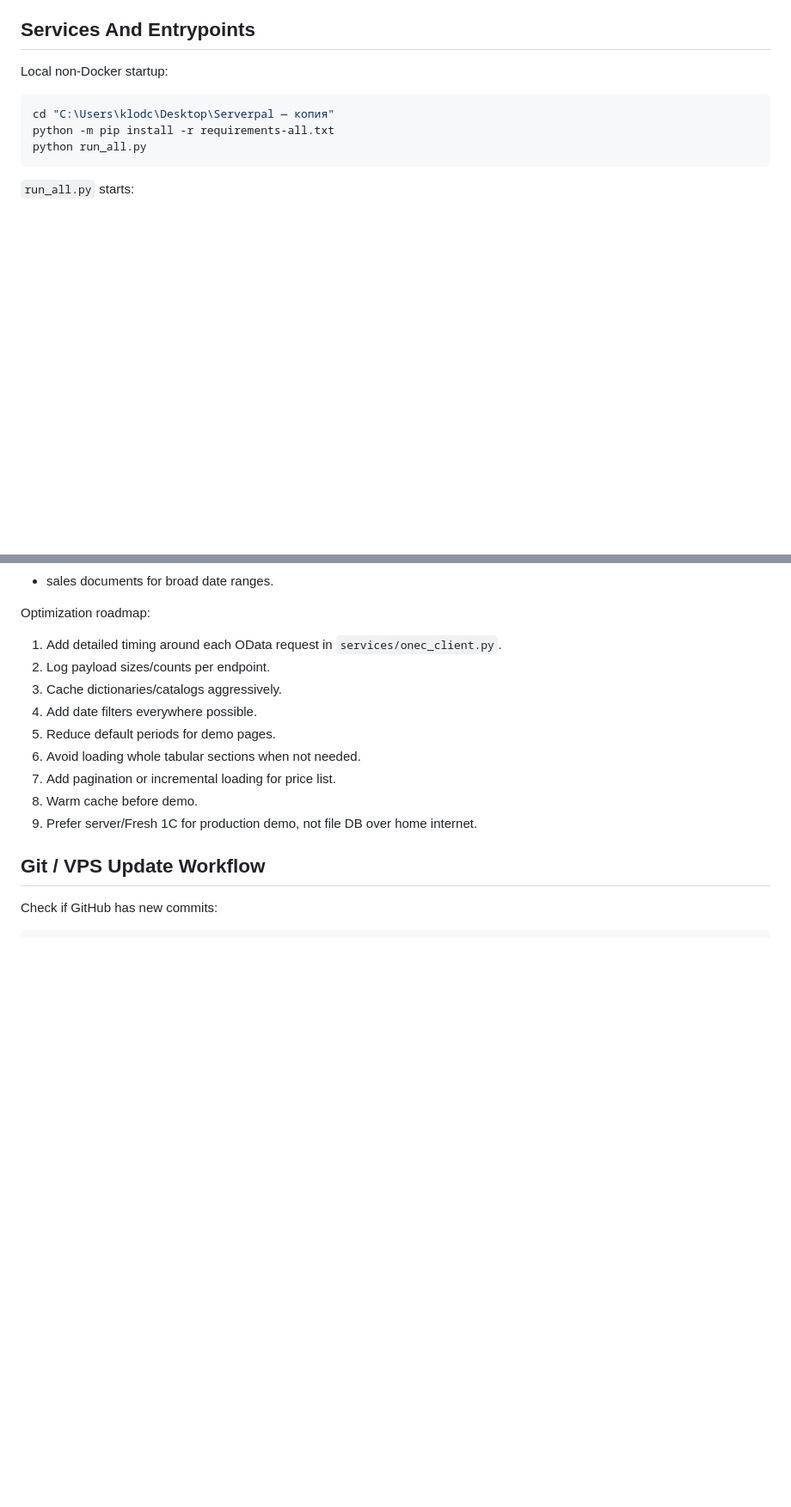
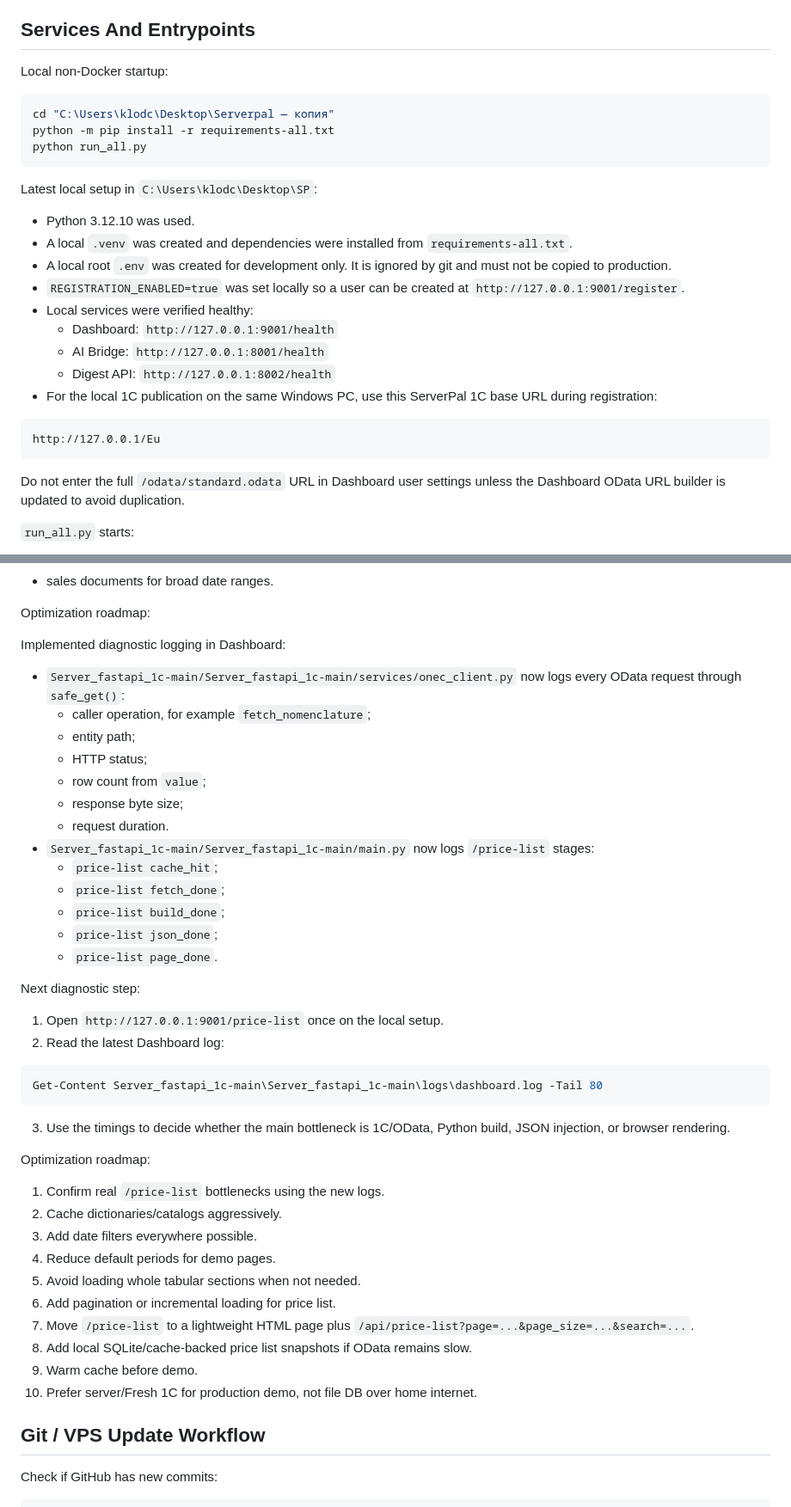
Before and after one commit to theclaudman/serverpal, a Markdown page: PROJECT_TRANSFER.md, 2 parts joined by grey strips. Shown at 86% size. Rendered like a GitHub page; blank space fills up the shorter version.

````diff
--- a/PROJECT_TRANSFER.md
+++ b/PROJECT_TRANSFER.md
@@ -112,6 +118,24 @@ cd "C:\Users\klodc\Desktop\Serverpal — копия"
 python -m pip install -r requirements-all.txt
 python run_all.py
 ```
+
+Latest local setup in `C:\Users\klodc\Desktop\SP`:
+
+- Python 3.12.10 was used.
+- A local `.venv` was created and dependencies were installed from `requirements-all.txt`.
+- A local root `.env` was created for development only. It is ignored by git and must not be copied to production.
+- `REGISTRATION_ENABLED=true` was set locally so a user can be created at `http://127.0.0.1:9001/register`.
+- Local services were verified healthy:
+  - Dashboard: `http://127.0.0.1:9001/health`
+  - AI Bridge: `http://127.0.0.1:8001/health`
+  - Digest API: `http://127.0.0.1:8002/health`
+- For the local 1C publication on the same Windows PC, use this ServerPal 1C base URL during registration:
+
+```text
+http://127.0.0.1/Eu
+```
+
+Do not enter the full `/odata/standard.odata` URL in Dashboard user settings unless the Dashboard OData URL builder is updated to avoid duplication.
 
 `run_all.py` starts:
 
@@ -759,15 +806,47 @@ Likely heavy calls include:
 
 Optimization roadmap:
 
-1. Add detailed timing around each OData request in `services/onec_client.py`.
-2. Log payload sizes/counts per endpoint.
-3. Cache dictionaries/catalogs aggressively.
-4. Add date filters everywhere possible.
-5. Reduce default periods for demo pages.
-6. Avoid loading whole tabular sections when not needed.
-7. Add pagination or incremental loading for price list.
-8. Warm cache before demo.
-9. Prefer server/Fresh 1C for production demo, not file DB over home internet.
+Implemented diagnostic logging in Dashboard:
+
+- `Server_fastapi_1c-main/Server_fastapi_1c-main/services/onec_client.py`
+  now logs every OData request through `safe_get()`:
+  - caller operation, for example `fetch_nomenclature`;
+  - entity path;
+  - HTTP status;
+  - row count from `value`;
+  - response byte size;
+  - request duration.
+- `Server_fastapi_1c-main/Server_fastapi_1c-main/main.py`
+  now logs `/price-list` stages:
+  - `price-list cache_hit`;
+  - `price-list fetch_done`;
+  - `price-list build_done`;
+  - `price-list json_done`;
+  - `price-list page_done`.
+
+Next diagnostic step:
+
+1. Open `http://127.0.0.1:9001/price-list` once on the local setup.
+2. Read the latest Dashboard log:
+
+```powershell
+Get-Content Server_fastapi_1c-main\Server_fastapi_1c-main\logs\dashboard.log -Tail 80
+```
+
+3. Use the timings to decide whether the main bottleneck is 1C/OData, Python build, JSON injection, or browser rendering.
+
+Optimization roadmap:
+
+1. Confirm real `/price-list` bottlenecks using the new logs.
+2. Cache dictionaries/catalogs aggressively.
+3. Add date filters everywhere possible.
+4. Reduce default periods for demo pages.
+5. Avoid loading whole tabular sections when not needed.
+6. Add pagination or incremental loading for price list.
+7. Move `/price-list` to a lightweight HTML page plus `/api/price-list?page=...&page_size=...&search=...`.
+8. Add local SQLite/cache-backed price list snapshots if OData remains slow.
+9. Warm cache before demo.
+10. Prefer server/Fresh 1C for production demo, not file DB over home internet.
 
 ## Git / VPS Update Workflow
 
````
Also changed, not shown: other parts of PROJECT_TRANSFER.md (+33 -4 lines), IMPLEMENTATION_HISTORY.md (+107 -0 lines).
